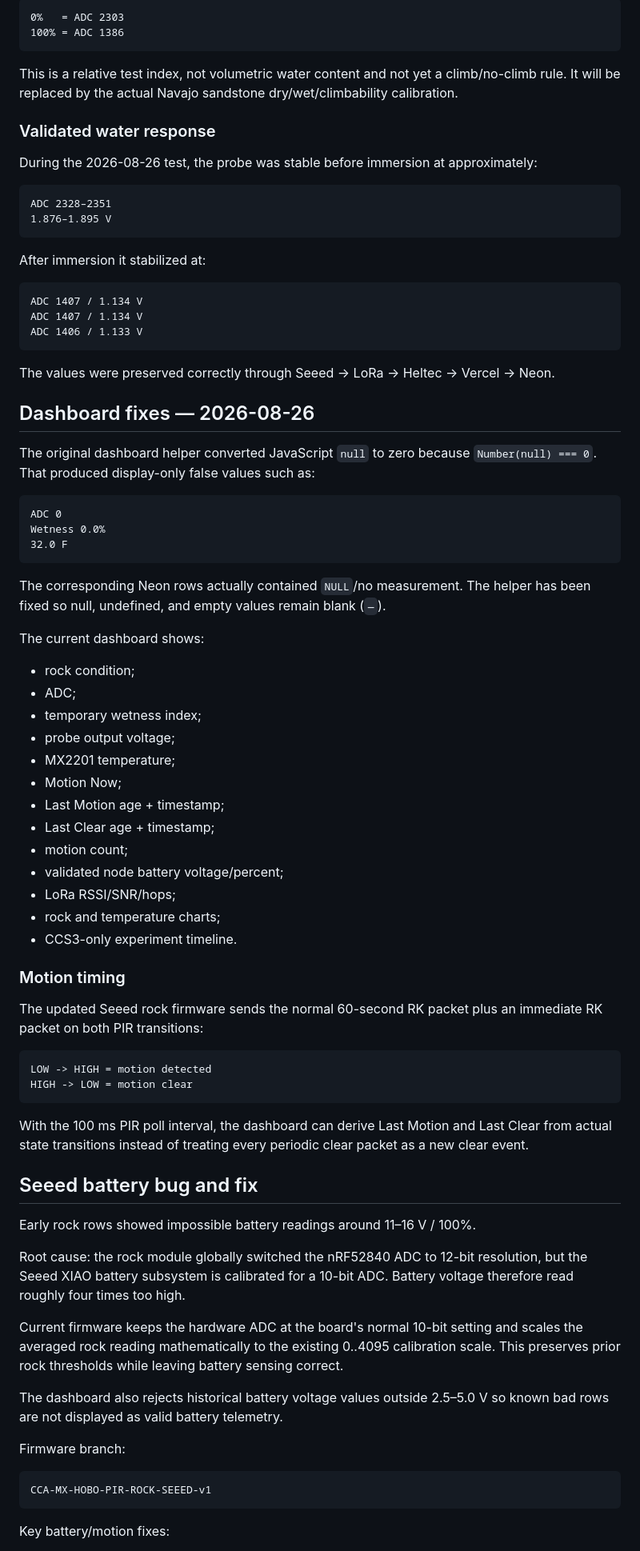
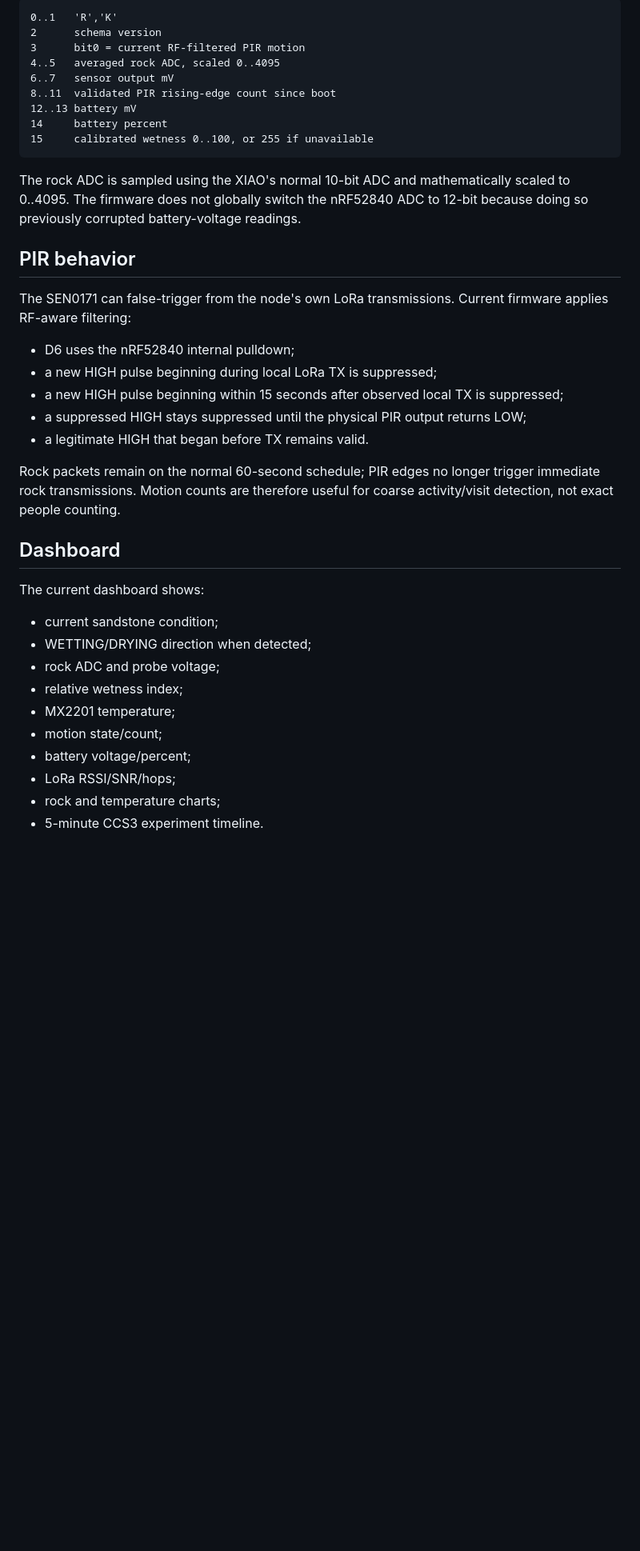
Before and after one commit to canyoncountryadventure/Meshtastic, a Markdown page: README.md, the part around one of its changes. Shown at 80% size. GitHub-like rendering; blank space fills up the shorter version.

Commit message:
Update README for 5 minute storage and sandstone thresholds

````diff
--- a/README.md
+++ b/README.md
@@ -120,84 +160,42 @@ Temporary relative wetness index:
 
 ```text
-0%   = ADC 2303
-100% = ADC 1386
+0..1   'R','K'
+2      schema version
+3      bit0 = current RF-filtered PIR motion
+4..5   averaged rock ADC, scaled 0..4095
+6..7   sensor output mV
+8..11  validated PIR rising-edge count since boot
+12..13 battery mV
+14     battery percent
+15     calibrated wetness 0..100, or 255 if unavailable
 ```
 
-This is a relative test index, not volumetric water content and not yet a climb/no-climb rule. It will be replaced by the actual Navajo sandstone dry/wet/climbability calibration.
+The rock ADC is sampled using the XIAO's normal 10-bit ADC and mathematically scaled to 0..4095. The firmware does not globally switch the nRF52840 ADC to 12-bit because doing so previously corrupted battery-voltage readings.
 
-### Validated water response
+## PIR behavior
 
-During the 2026-08-26 test, the probe was stable before immersion at approximately:
+The SEN0171 can false-trigger from the node's own LoRa transmissions. Current firmware applies RF-aware filtering:
 
-```text
-ADC 2328–2351
-1.876–1.895 V
-```
+- D6 uses the nRF52840 internal pulldown;
+- a new HIGH pulse beginning during local LoRa TX is suppressed;
+- a new HIGH pulse beginning within 15 seconds after observed local TX is suppressed;
+- a suppressed HIGH stays suppressed until the physical PIR output returns LOW;
+- a legitimate HIGH that began before TX remains valid.
 
-After immersion it stabilized at:
+Rock packets remain on the normal 60-second schedule; PIR edges no longer trigger immediate rock transmissions. Motion counts are therefore useful for coarse activity/visit detection, not exact people counting.
 
-```text
-ADC 1407 / 1.134 V
-ADC 1407 / 1.134 V
-ADC 1406 / 1.133 V
-```
-
-The values were preserved correctly through Seeed -> LoRa -> Heltec -> Vercel -> Neon.
-
-## Dashboard fixes — 2026-08-26
-
-The original dashboard helper converted JavaScript `null` to zero because `Number(null) === 0`. That produced display-only false values such as:
-
-```text
-ADC 0
-Wetness 0.0%
-32.0 F
-```
-
-The corresponding Neon rows actually contained `NULL`/no measurement. The helper has been fixed so null, undefined, and empty values remain blank (`—`).
+## Dashboard
 
 The current dashboard shows:
 
-- rock condition;
-- ADC;
-- temporary wetness index;
-- probe output voltage;
+- current sandstone condition;
+- WETTING/DRYING direction when detected;
+- rock ADC and probe voltage;
+- relative wetness index;
 - MX2201 temperature;
-- Motion Now;
-- Last Motion age + timestamp;
-- Last Clear age + timestamp;
-- motion count;
-- validated node battery voltage/percent;
+- motion state/count;
+- battery voltage/percent;
 - LoRa RSSI/SNR/hops;
 - rock and temperature charts;
-- CCS3-only experiment timeline.
+- 5-minute CCS3 experiment timeline.
 
-### Motion timing
-
-The updated Seeed rock firmware sends the normal 60-second RK packet plus an immediate RK packet on both PIR transitions:
-
-```text
-LOW -> HIGH = motion detected
-HIGH -> LOW = motion clear
-```
-
-With the 100 ms PIR poll interval, the dashboard can derive Last Motion and Last Clear from actual state transitions instead of treating every periodic clear packet as a new clear event.
-
-## Seeed battery bug and fix
-
-Early rock rows showed impossible battery readings around 11–16 V / 100%.
-
-Root cause: the rock module globally switched the nRF52840 ADC to 12-bit resolution, but the Seeed XIAO battery subsystem is calibrated for a 10-bit ADC. Battery voltage therefore read roughly four times too high.
-
-Current firmware keeps the hardware ADC at the board's normal 10-bit setting and scales the averaged rock reading mathematically to the existing 0..4095 calibration scale. This preserves prior rock thresholds while leaving battery sensing correct.
-
-The dashboard also rejects historical battery voltage values outside 2.5–5.0 V so known bad rows are not displayed as valid battery telemetry.
-
-Firmware branch:
-
-```text
-CCA-MX-HOBO-PIR-ROCK-SEEED-v1
-```
-
-Key battery/motion fixes:
-
````
Also changed, not shown: other parts of README.md (+150 -117 lines).
